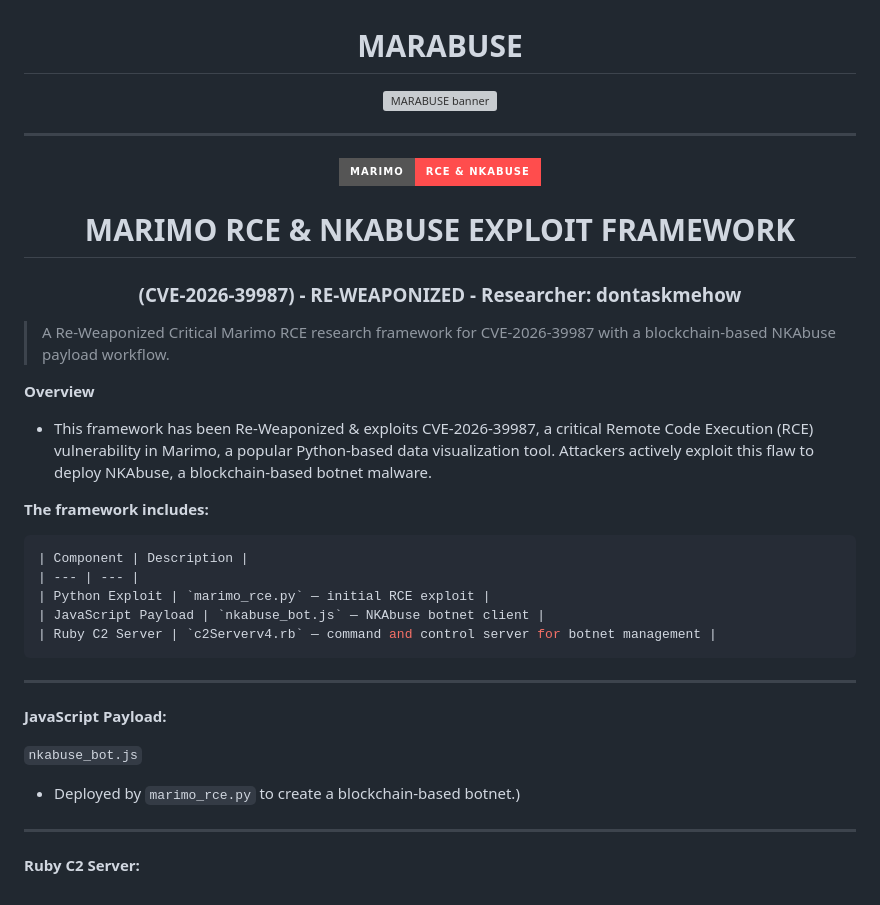
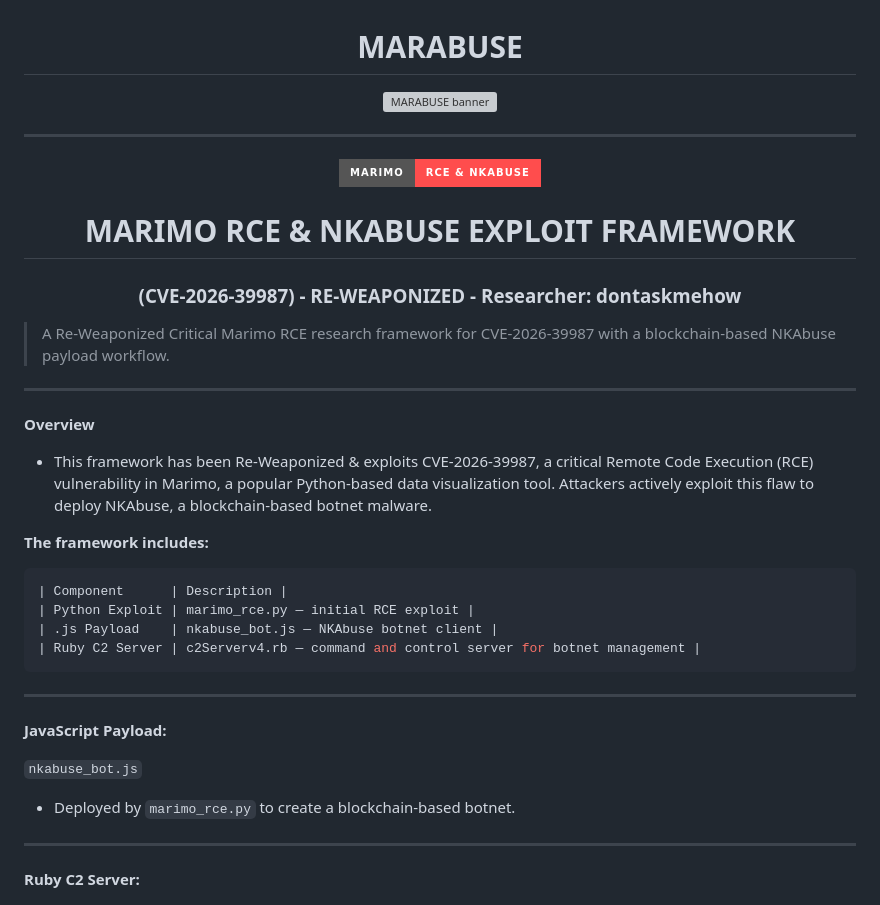
Before and after one commit to Bitcoinjimmy/MARABUSE-, a Markdown page: README.md, the part around one of its changes. Drawn GitHub-style; badges without logos; grey boxes are pictures that could not be loaded.

Commit message:
Refactor README.md for improved readability
Updated formatting and descriptions in README.md for clarity.

````diff
--- a/README.md
+++ b/README.md
@@ -15,6 +15,8 @@
 
 >A Re-Weaponized Critical Marimo RCE research framework for CVE-2026-39987 with a blockchain-based NKAbuse payload workflow.
 
+---
+
  **Overview**
 
 - This framework has been Re-Weaponized & exploits CVE-2026-39987, a critical Remote Code Execution (RCE) vulnerability in Marimo, a popular Python-based data visualization tool. Attackers actively exploit this flaw to deploy NKAbuse, a blockchain-based botnet malware.
@@ -22,11 +24,10 @@
 **The framework includes:**
 
 ```bash
-| Component | Description |
-| --- | --- |
-| Python Exploit | `marimo_rce.py` — initial RCE exploit |
-| JavaScript Payload | `nkabuse_bot.js` — NKAbuse botnet client |
-| Ruby C2 Server | `c2Serverv4.rb` — command and control server for botnet management |
+| Component      | Description |
+| Python Exploit | marimo_rce.py — initial RCE exploit |
+| .js Payload    | nkabuse_bot.js — NKAbuse botnet client |
+| Ruby C2 Server | c2Serverv4.rb — command and control server for botnet management |
 ```
 ---
 
@@ -34,7 +35,7 @@
 
 `nkabuse_bot.js`
 
-- Deployed by `marimo_rce.py` to create a blockchain-based botnet.)
+- Deployed by `marimo_rce.py` to create a blockchain-based botnet.
 
 ---
 
````
Also changed, not shown: other parts of README.md (+2 -2 lines).
